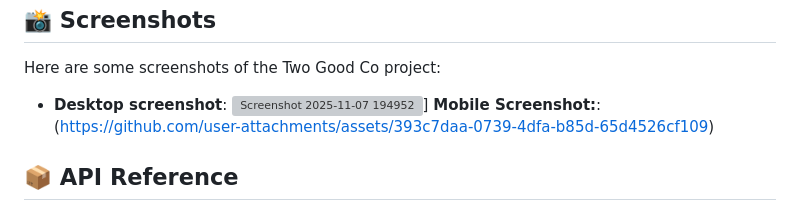
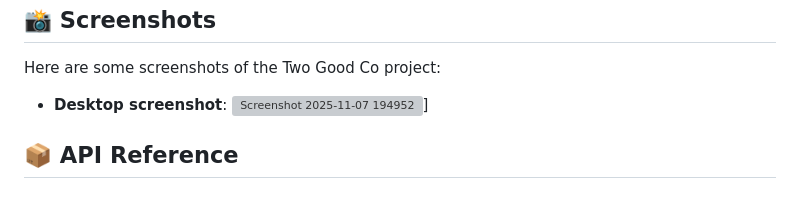
Before and after one commit to prajjwalrai/twogood_co, a Markdown page: README.md, the part around the change. GitHub-like rendering; grey boxes are pictures that could not be loaded.

Commit message:
Remove mobile screenshot link
Removed mobile screenshot link from README.

```diff
--- a/README.md
+++ b/README.md
@@ -68,7 +68,6 @@ To test the Two Good Co project, follow these steps:
 ---------------
 Here are some screenshots of the Two Good Co project:
 * **Desktop screenshot**: <img width="1919" height="1079" alt="Screenshot 2025-11-07 194952" src="https://github.com/user-attachments/assets/3b4570be-c347-461d-8109-fb26038a73dd" />]
-**Mobile Screenshot:**: (https://github.com/user-attachments/assets/393c7daa-0739-4dfa-b85d-65d4526cf109)
 
 📦 API Reference
 ----------------
```
